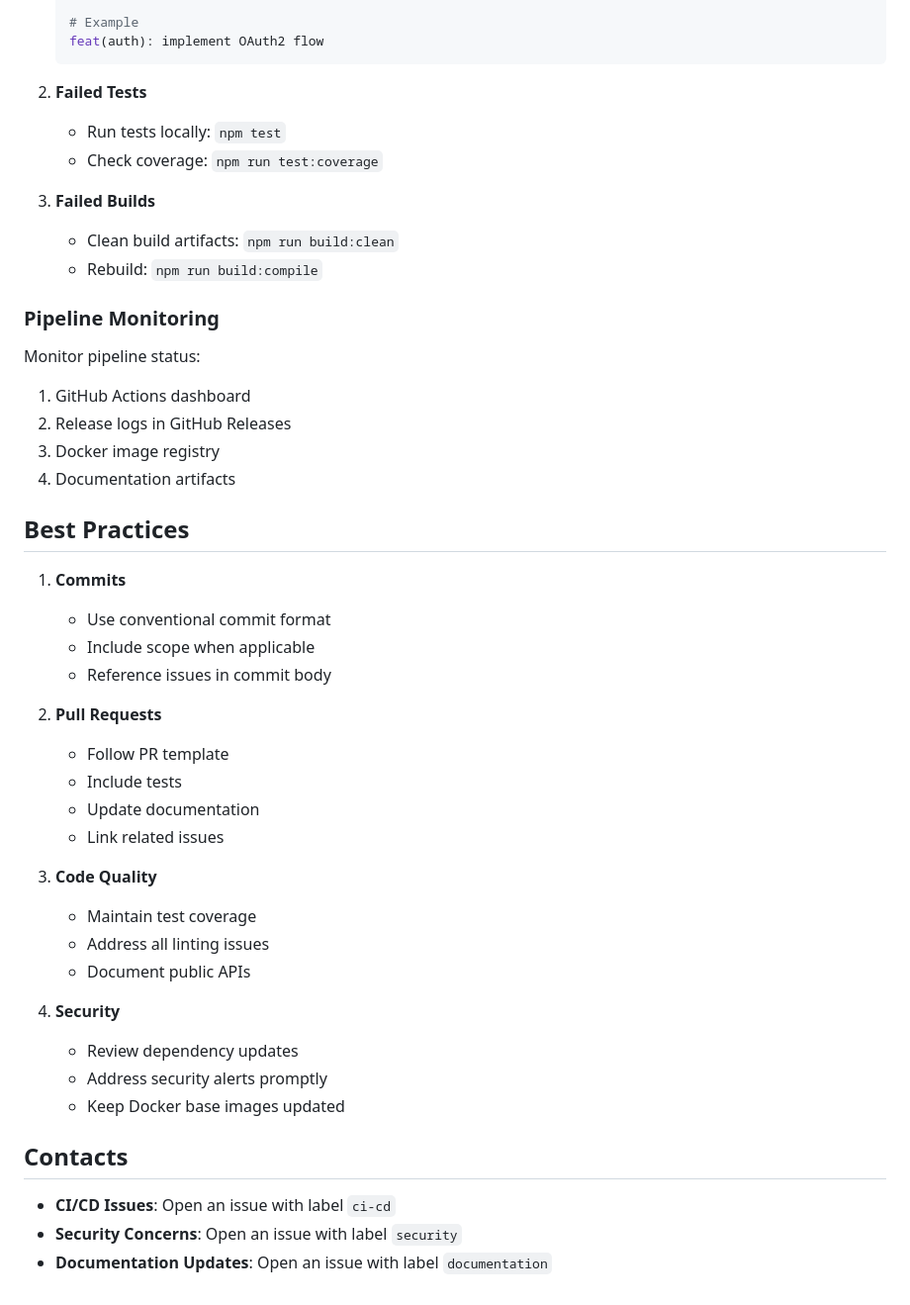
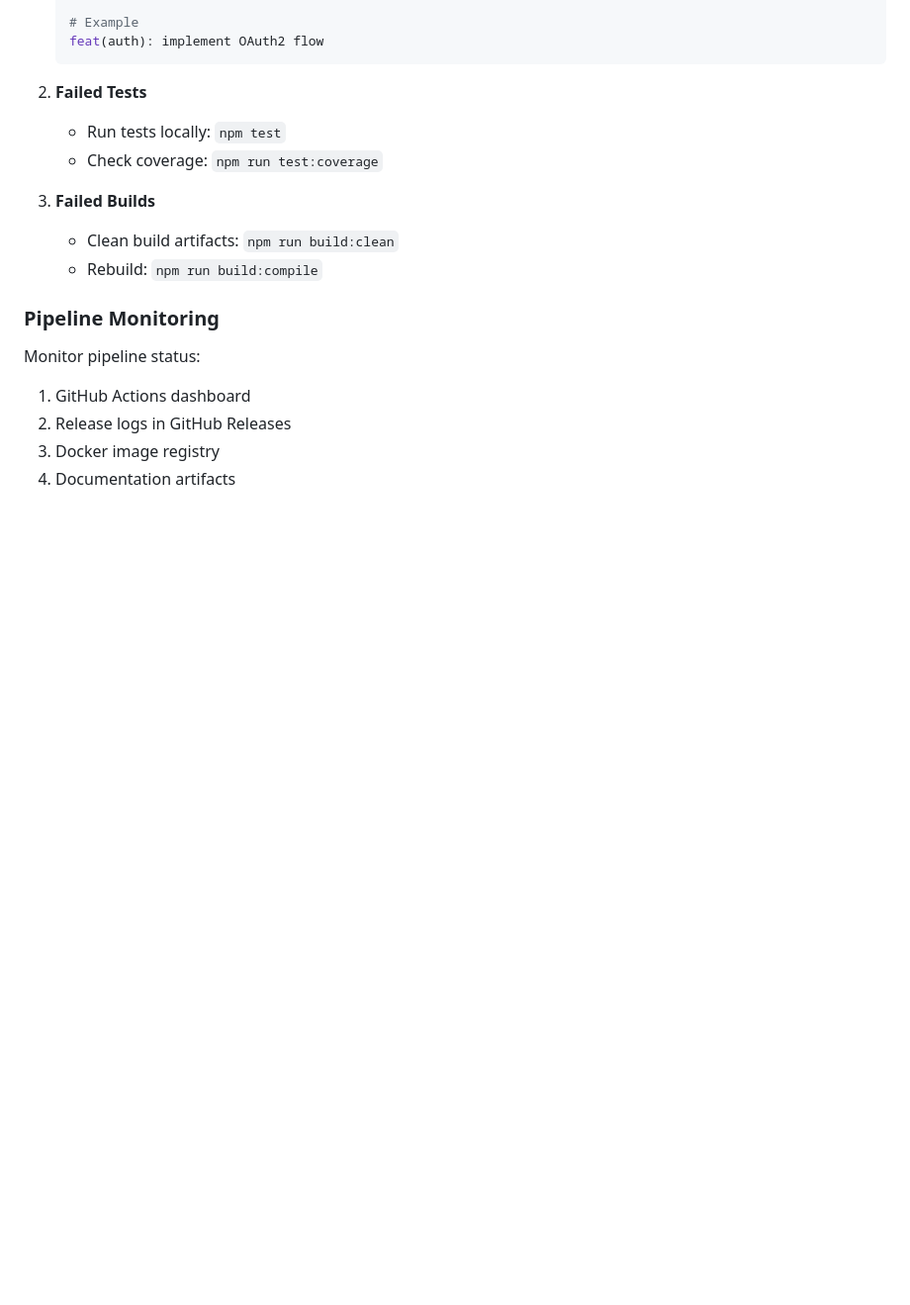
Before and after one commit to kur0byte/ts-ms, a Markdown page: CI-CD.md, the part around one of its changes. Shown at 99% size. Drawn GitHub-style; blank space fills up the shorter version.

Commit message:
docs: udpated ci docs

```diff
--- a/CI-CD.md
+++ b/CI-CD.md
@@ -208,32 +208,3 @@ Monitor pipeline status:
 2. Release logs in GitHub Releases
 3. Docker image registry
 4. Documentation artifacts
-
-## Best Practices
-
-1. **Commits**
-   - Use conventional commit format
-   - Include scope when applicable
-   - Reference issues in commit body
-
-2. **Pull Requests**
-   - Follow PR template
-   - Include tests
-   - Update documentation
-   - Link related issues
-
-3. **Code Quality**
-   - Maintain test coverage
-   - Address all linting issues
-   - Document public APIs
-
-4. **Security**
-   - Review dependency updates
-   - Address security alerts promptly
-   - Keep Docker base images updated
-
-## Contacts
-
-- **CI/CD Issues**: Open an issue with label `ci-cd`
-- **Security Concerns**: Open an issue with label `security`
-- **Documentation Updates**: Open an issue with label `documentation`
```
Also changed, not shown: other parts of CI-CD.md (+3 -3 lines).
